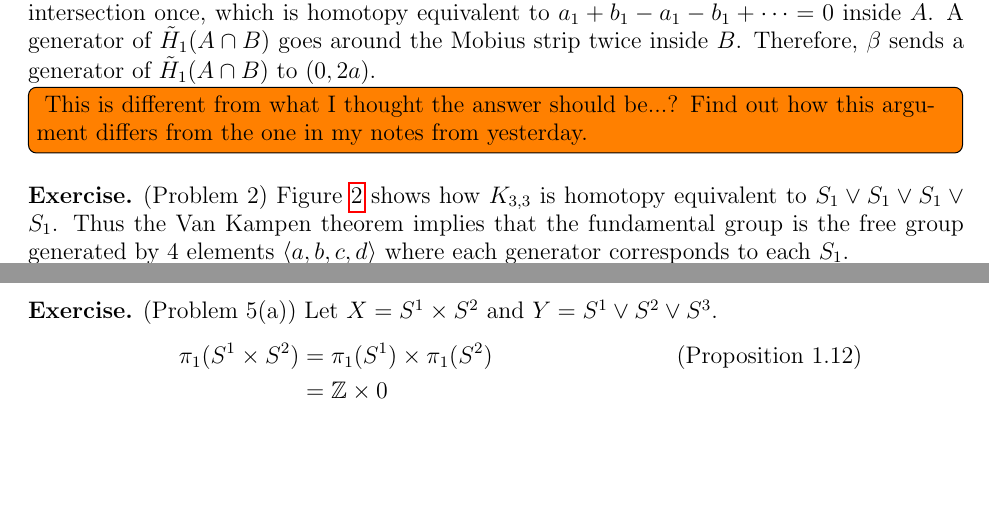
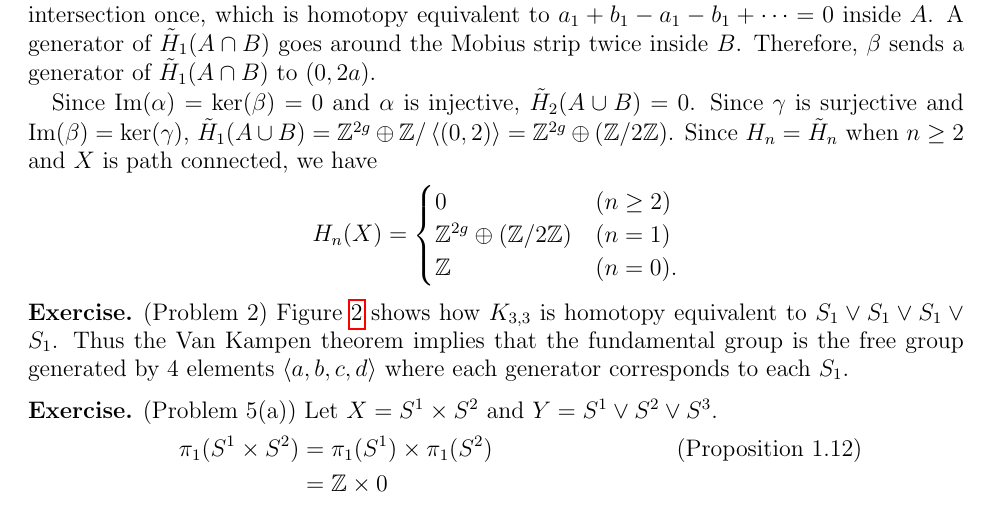
Before and after one commit to hidenori-shinohara/courses, a LaTeX paper (math611/final/math611-final.tex): two parts of pages 2 and 3 of 5 before the commit and part of page 2 of 5 after it, the two joined at a grey line, cut so that both start at the same text, the shorter picture padded with empty space. Compiled offline with pdfLaTeX.

Commit message:
Sorta finish 1(b)

```diff
--- a/math611/final/math611-final.tex
+++ b/math611/final/math611-final.tex
@@ -116,10 +116,17 @@
   A generator of $\tilde{H}_1(A \cap B)$ goes around the intersection once, which is homotopy equivalent to $a_1 + b_1 - a_1 - b_1 + \cdots = 0$ inside $A$.
   A generator of $\tilde{H}_1(A \cap B)$ goes around the Mobius strip twice inside $B$.
   Therefore, $\beta$ sends a generator of $\tilde{H}_1(A \cap B)$ to $(0, 2a)$.
-  \todo[inline,caption={}]{
-    This is different from what I thought the answer should be...?
-    Find out how this argument differs from the one in my notes from yesterday.
-  }
+
+  Since $\Im(\alpha) = \ker(\beta) = 0$ and $\alpha$ is injective, $\tilde{H}_2(A \cup B) = 0$.
+  Since $\gamma$ is surjective and $\Im(\beta) = \ker(\gamma)$, $\tilde{H}_1(A \cup B) = \mathbb{Z}^{2g} \oplus \mathbb{Z} / \ev{(0, 2)} = \mathbb{Z}^{2g} \oplus (\mathbb{Z} / 2\mathbb{Z})$.
+  Since $H_n = \tilde{H}_n$ when $n \geq 2$ and $X$ is path connected, we have
+  \begin{align*}
+    H_n(X) = \begin{cases}
+      0 & (n \geq 2) \\
+      \mathbb{Z}^{2g} \oplus (\mathbb{Z} / 2\mathbb{Z}) & (n = 1) \\
+      \mathbb{Z} & (n = 0).
+    \end{cases}
+  \end{align*}
 \end{exer}
 
 \begin{exer}{(Problem 2)}
```
Also changed, not shown: math611/final/math611-final.pdf.
